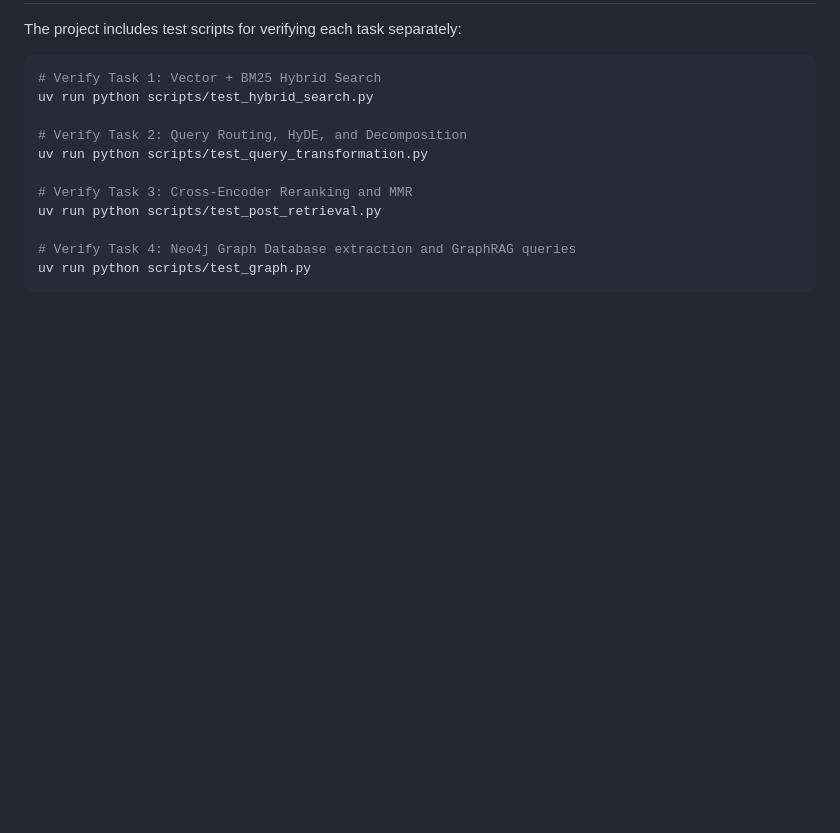
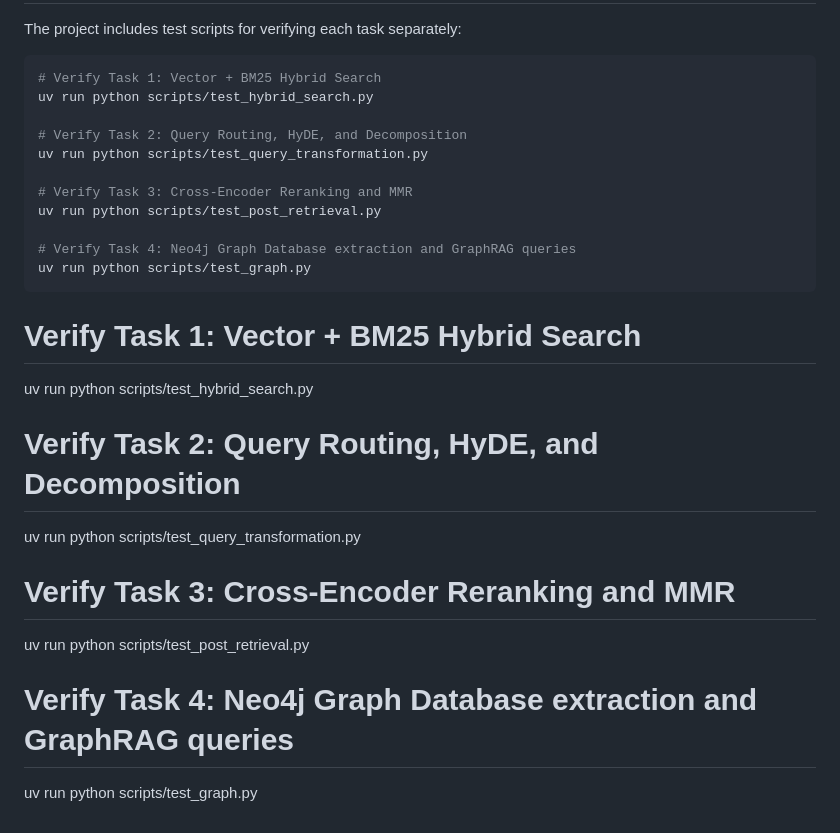
Before and after one commit to BaoNguyenz/Enterprise_RAG_system, a Markdown page: README.md, the part around the change. Drawn GitHub-style; blank space fills up the shorter version.

Commit message:
docs: add verification steps for tasks 1, 2, and 3 to README

````diff
--- a/README.md
+++ b/README.md
@@ -292,3 +292,14 @@ uv run python scripts/test_post_retrieval.py
 # Verify Task 4: Neo4j Graph Database extraction and GraphRAG queries
 uv run python scripts/test_graph.py
 ```
+# Verify Task 1: Vector + BM25 Hybrid Search
+uv run python scripts/test_hybrid_search.py
+
+# Verify Task 2: Query Routing, HyDE, and Decomposition
+uv run python scripts/test_query_transformation.py
+
+# Verify Task 3: Cross-Encoder Reranking and MMR
+uv run python scripts/test_post_retrieval.py
+
+# Verify Task 4: Neo4j Graph Database extraction and GraphRAG queries
+uv run python scripts/test_graph.py
````
